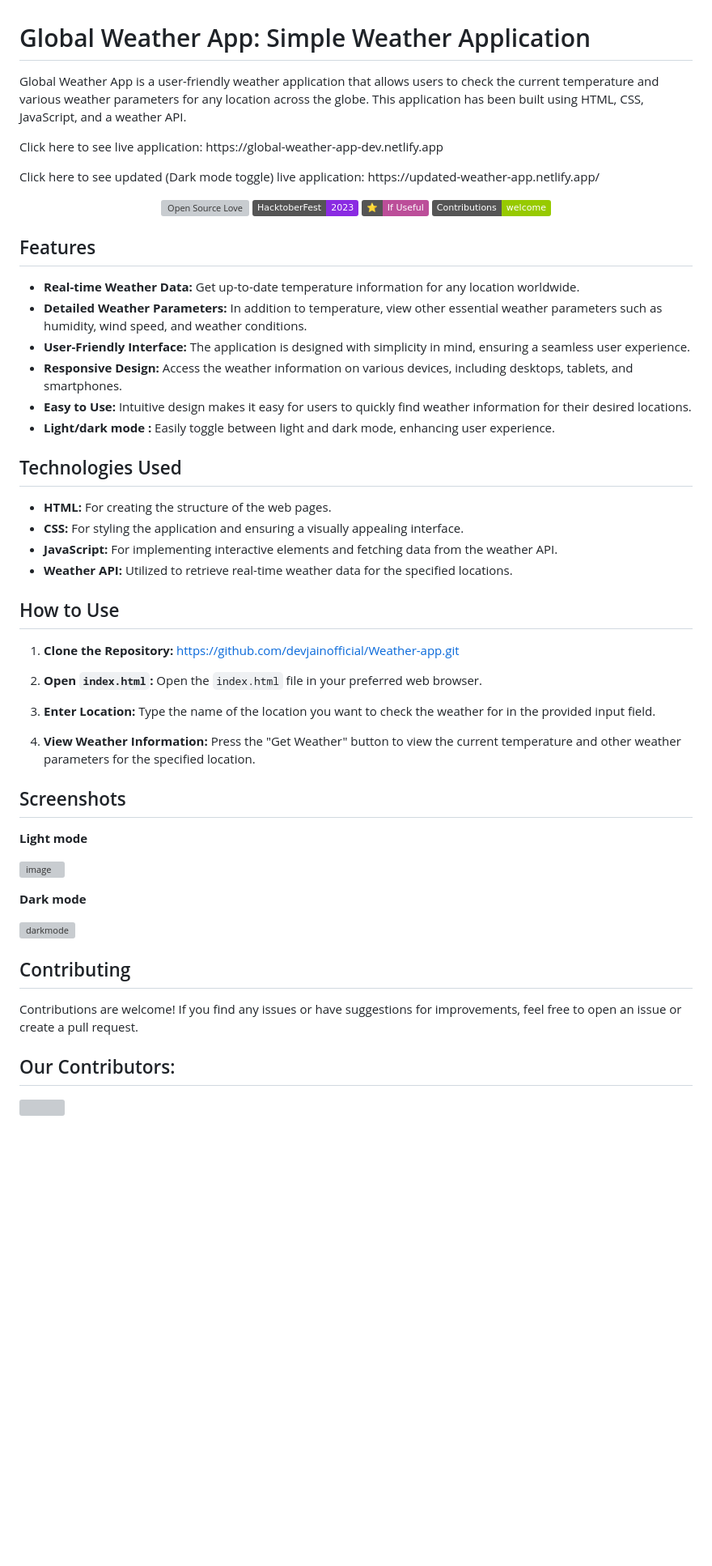
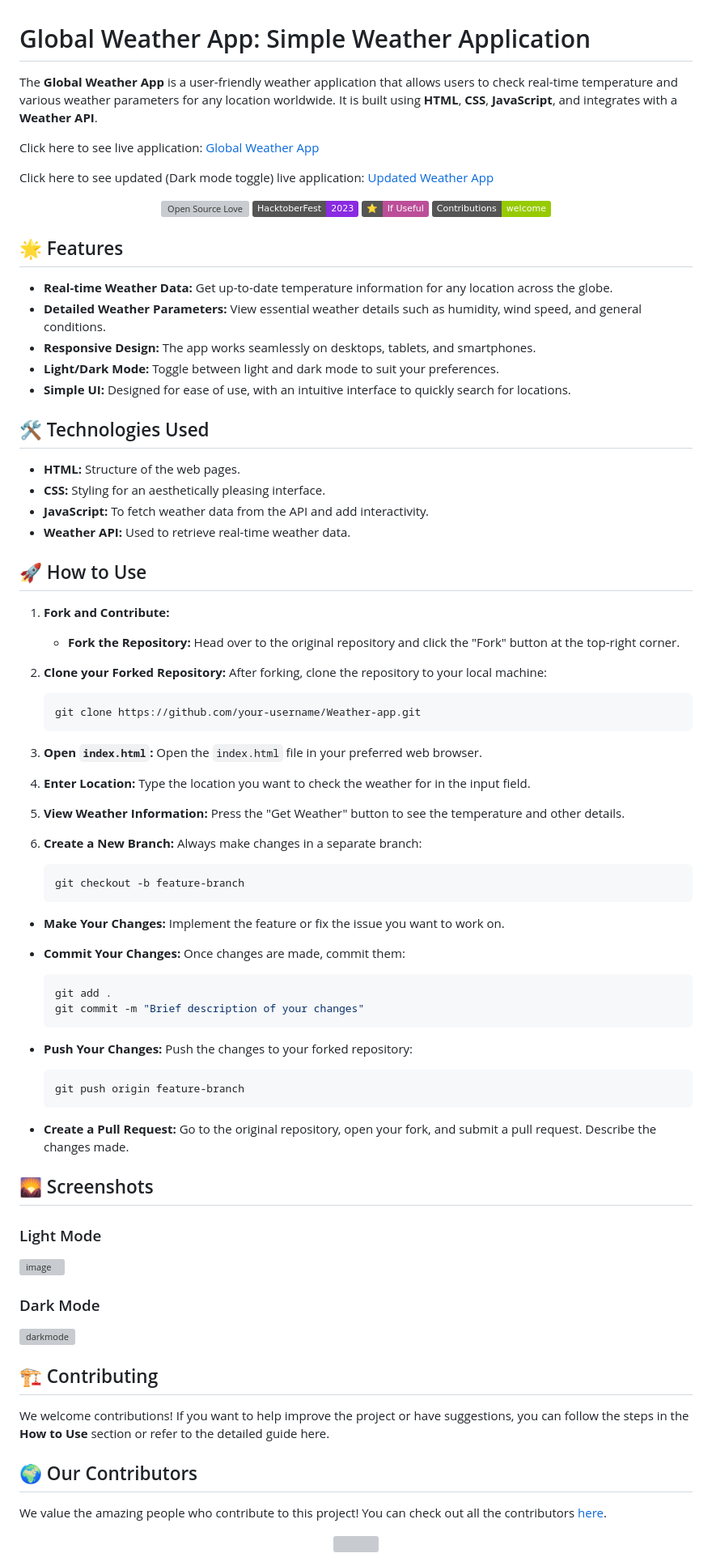
Before and after one commit to devjainofficial/Weather-app, a Markdown page: README.md, the part around one of its changes. Shown at 81% size. Drawn GitHub-style; badges without logos; blank space fills up the shorter version; grey boxes are pictures that could not be loaded.

````diff
--- a/README.md
+++ b/README.md
@@ -1,10 +1,10 @@
 # Global Weather App: Simple Weather Application
 
-Global Weather App is a user-friendly weather application that allows users to check the current temperature and various weather parameters for any location across the globe. This application has been built using HTML, CSS, JavaScript, and a weather API.
+The **Global Weather App** is a user-friendly weather application that allows users to check real-time temperature and various weather parameters for any location worldwide. It is built using **HTML**, **CSS**, **JavaScript**, and integrates with a **Weather API**.
 
-<p>Click here to see live application: https://global-weather-app-dev.netlify.app</p>
+<p>Click here to see live application: <a href="https://global-weather-app-dev.netlify.app">Global Weather App</a></p>
 
-<p>Click here to see updated (Dark mode toggle) live application: https://updated-weather-app.netlify.app/</p>
+<p>Click here to see updated (Dark mode toggle) live application: <a href="https://updated-weather-app.netlify.app/">Updated Weather App</a></p>
 
 
 <div align="center">
@@ -16,52 +16,85 @@ Global Weather App is a user-friendly weather application that allows users to c
 
 </div>
 
-## Features
+## 🌟 Features
 
-- **Real-time Weather Data:** Get up-to-date temperature information for any location worldwide.
-- **Detailed Weather Parameters:** In addition to temperature, view other essential weather parameters such as humidity, wind speed, and weather conditions.
-- **User-Friendly Interface:** The application is designed with simplicity in mind, ensuring a seamless user experience.
-- **Responsive Design:** Access the weather information on various devices, including desktops, tablets, and smartphones.
-- **Easy to Use:** Intuitive design makes it easy for users to quickly find weather information for their desired locations.
-- **Light/dark mode :** Easily toggle between light and dark mode, enhancing user experience.
+- **Real-time Weather Data:** Get up-to-date temperature information for any location across the globe.
+- **Detailed Weather Parameters:** View essential weather details such as humidity, wind speed, and general conditions.
+- **Responsive Design:** The app works seamlessly on desktops, tablets, and smartphones.
+- **Light/Dark Mode:** Toggle between light and dark mode to suit your preferences.
+- **Simple UI:** Designed for ease of use, with an intuitive interface to quickly search for locations.
 
-## Technologies Used
+## 🛠️ Technologies Used
 
-- **HTML:** For creating the structure of the web pages.
-- **CSS:** For styling the application and ensuring a visually appealing interface.
-- **JavaScript:** For implementing interactive elements and fetching data from the weather API.
-- **Weather API:** Utilized to retrieve real-time weather data for the specified locations.
+- **HTML:** Structure of the web pages.
+- **CSS:** Styling for an aesthetically pleasing interface.
+- **JavaScript:** To fetch weather data from the API and add interactivity.
+- **Weather API:** Used to retrieve real-time weather data.
 
-## How to Use
+## 🚀 How to Use
 
-1. **Clone the Repository:**
-https://github.com/devjainofficial/Weather-app.git
+1. **Fork and Contribute:**
+   - **Fork the Repository:**
+     Head over to the original repository and click the "Fork" button at the top-right corner.
 
+2. **Clone your Forked Repository:**
+     After forking, clone the repository to your local machine:
+     ```bash
+     git clone https://github.com/your-username/Weather-app.git
+     ```
 3. **Open `index.html`:**
-Open the `index.html` file in your preferred web browser.
+   Open the `index.html` file in your preferred web browser.
 
 4. **Enter Location:**
-Type the name of the location you want to check the weather for in the provided input field.
+   Type the location you want to check the weather for in the input field.
 
 5. **View Weather Information:**
-Press the "Get Weather" button to view the current temperature and other weather parameters for the specified location.
+   Press the "Get Weather" button to see the temperature and other details.
 
-## Screenshots
+6.  **Create a New Branch:**
+     Always make changes in a separate branch:
+     ```bash
+     git checkout -b feature-branch
+     ```
 
-**Light mode**
+   - **Make Your Changes:**
+     Implement the feature or fix the issue you want to work on.
+
+   - **Commit Your Changes:**
+     Once changes are made, commit them:
+     ```bash
+     git add .
+     git commit -m "Brief description of your changes"
+     ```
+
+   - **Push Your Changes:**
+     Push the changes to your forked repository:
+     ```bash
+     git push origin feature-branch
+     ```
+
+   - **Create a Pull Request:**
+     Go to the original repository, open your fork, and submit a pull request. Describe the changes made.
+
+## 🌄 Screenshots
+
+### Light Mode
 
 ![image](https://github.com/devjainofficial/Weather-app/assets/69387311/2383af03-0ab9-424b-a4bb-95946f367c5d)
 
-**Dark mode**
+### Dark Mode
 
 ![darkmode](https://github.com/abhijeetsharnagat/Weather-app/assets/108009757/f77685f8-c428-416c-8992-56ac008c7d77)
 
+## 🏗️ Contributing
 
-## Contributing
+We welcome contributions! If you want to help improve the project or have suggestions, you can follow the steps in the **How to Use** section or refer to the detailed guide here.
 
-Contributions are welcome! If you find any issues or have suggestions for improvements, feel free to open an issue or create a pull request.
+## 🌍 Our Contributors
 
-## Our Contributors:
+We value the amazing people who contribute to this project! You can check out all the contributors [here](https://github.com/devjainofficial/Weather-app/graphs/contributors).
+
+<div align="center">
 
 <a href="https://github.com/devjainofficial/Weather-app/graphs/contributors">
   <img src="https://contrib.rocks/image?repo=devjainofficial/Weather-app" />
````
Also changed, not shown: other parts of README.md (+3 -3 lines).
